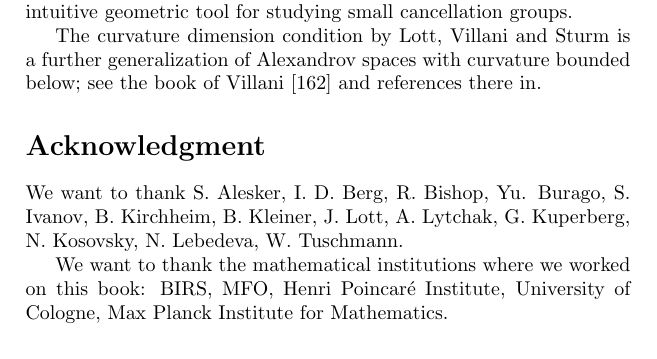
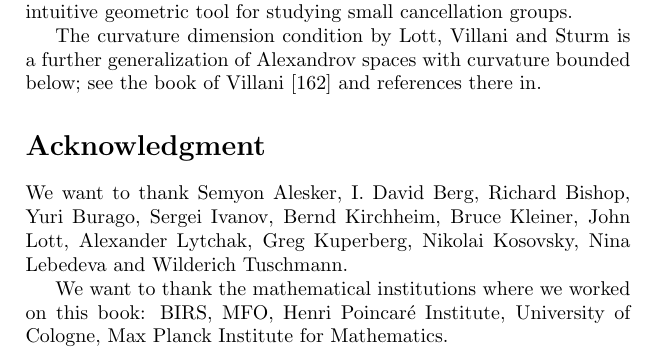
Before and after one commit to anton-petrunin/book, a LaTeX thesis (all.tex, which reads intro1.tex): part of page 6 of 360, cut so that both start at the same text. Compiled offline with pdfLaTeX.

Commit message:
+first names

```diff
--- a/intro1.tex
+++ b/intro1.tex
@@ -125,19 +125,19 @@ in.
 
 \section*{Acknowledgment}
 We want to thank
-S. Alesker,
-I. D. Berg,
-R. Bishop,
-Yu. Burago,
-S. Ivanov,
-B. Kirchheim,
-B. Kleiner,
-J. Lott,
-A. Lytchak,
-G. Kuperberg,
-N. Kosovsky,
-N. Lebedeva,
-W. Tuschmann.
+Semyon Alesker,
+I. David Berg,
+Richard Bishop,
+Yuri Burago,
+Sergei Ivanov,
+Bernd Kirchheim,
+Bruce Kleiner,
+John Lott,
+Alexander Lytchak,
+Greg Kuperberg,
+Nikolai Kosovsky,
+Nina Lebedeva and
+Wilderich Tuschmann.
 %who else?
 
 %Yet special thanks to our non-mathematicician friends and relatives M.~Prelovskaya, J.~Tuschamnn, F.~Champong???; they made for us food, provide place to stay and did not ask stupid questions while this book was written.
```
